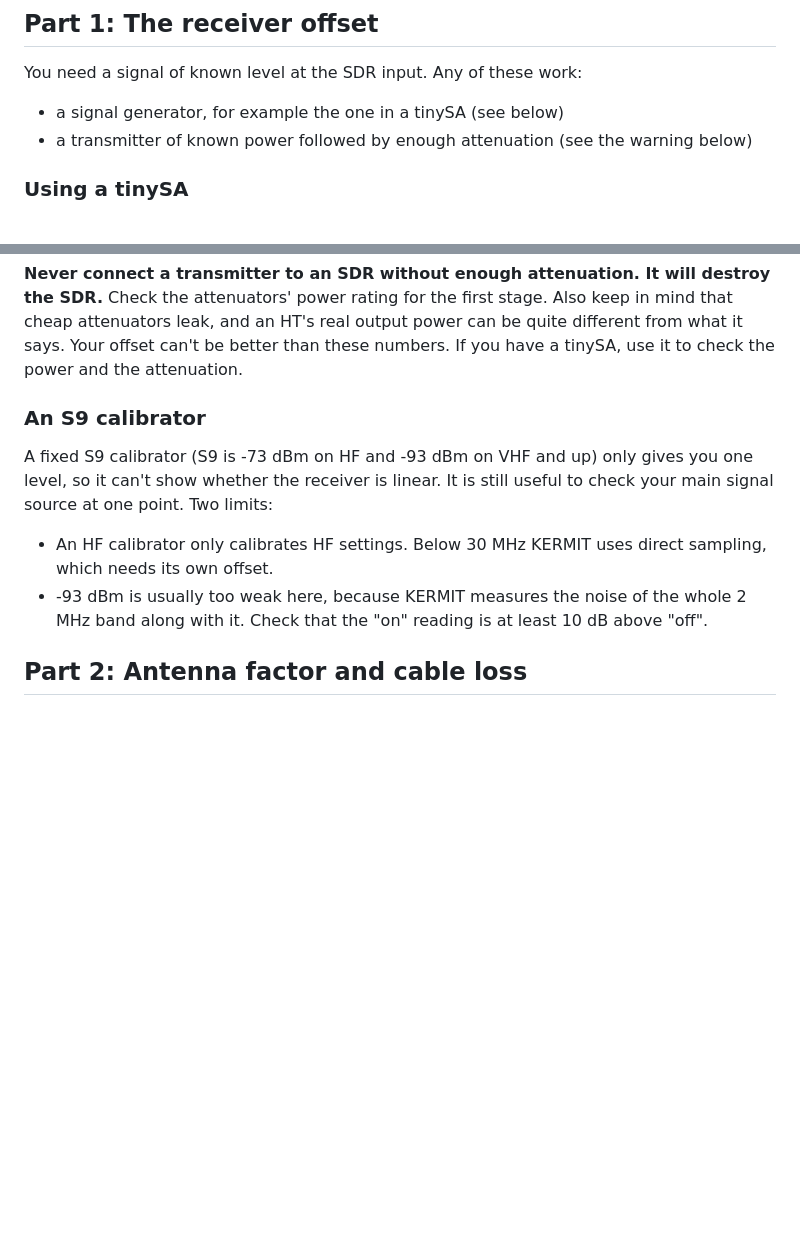
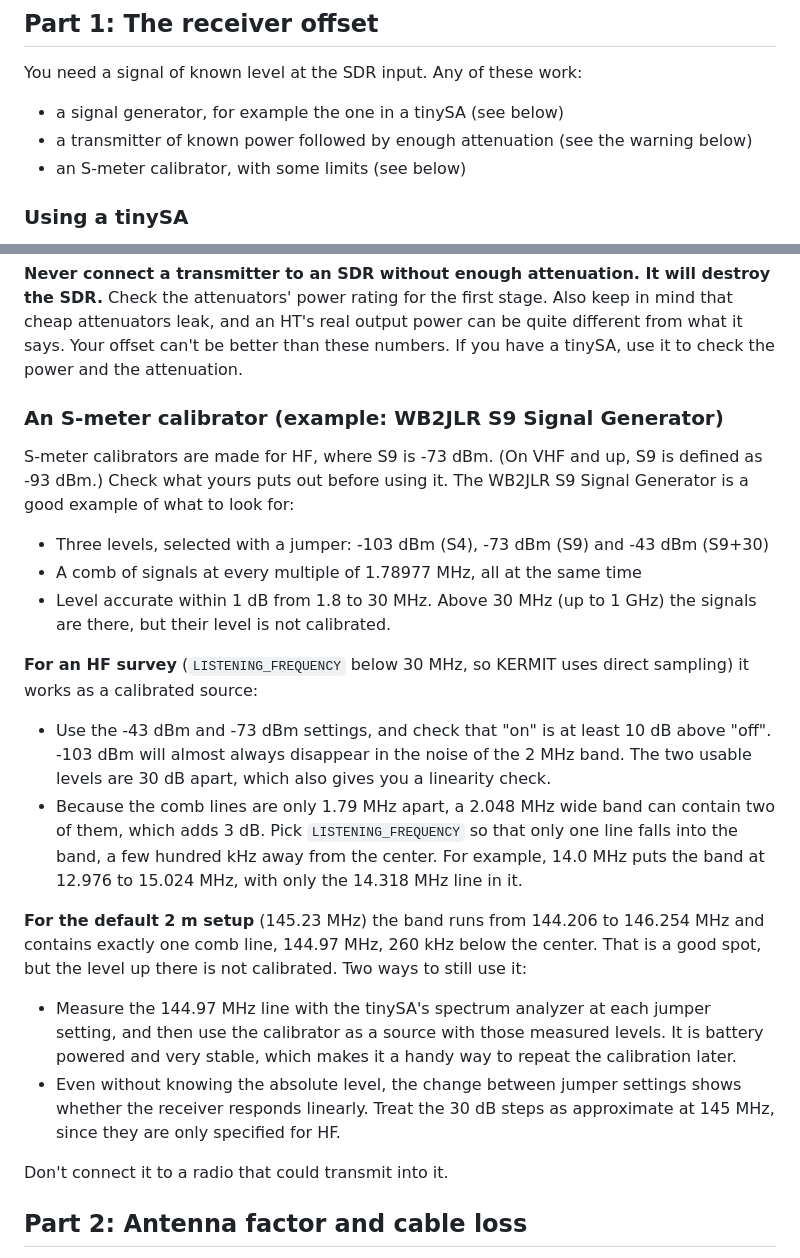
Before and after one commit to benhg/kermit, a Markdown page: CALIBRATION.md, 2 parts joined by grey strips. Drawn GitHub-style; blank space fills up the shorter version.

Commit message:
CALIBRATION.md: how to use an S-meter calibrator (WB2JLR S9 generator)
Three levels (-103/-73/-43 dBm), comb at N x 1.78977 MHz, calibrated
1.8-30 MHz only. Covers picking a band with a single comb line for HF,
and using the uncalibrated 144.97 MHz line at the default 145.23 MHz
setting after measuring it with a tinySA.

Co-Authored-By: Claude Opus 5.5 <noreply@anthropic.com>

```diff
--- a/CALIBRATION.md
+++ b/CALIBRATION.md
@@ -35,6 +35,7 @@ You need a signal of known level at the SDR input. Any of these work:
 
 - a signal generator, for example the one in a tinySA (see below)
 - a transmitter of known power followed by enough attenuation (see the warning below)
+- an S-meter calibrator, with some limits (see below)
 
 ### Using a tinySA
 
@@ -92,12 +93,25 @@ You can use an HT of known power with an attenuator chain, for example 0.5 W (+2
 
 **Never connect a transmitter to an SDR without enough attenuation. It will destroy the SDR.** Check the attenuators' power rating for the first stage. Also keep in mind that cheap attenuators leak, and an HT's real output power can be quite different from what it says. Your offset can't be better than these numbers. If you have a tinySA, use it to check the power and the attenuation.
 
-### An S9 calibrator
+### An S-meter calibrator (example: WB2JLR S9 Signal Generator)
 
-A fixed S9 calibrator (S9 is -73 dBm on HF and -93 dBm on VHF and up) only gives you one level, so it can't show whether the receiver is linear. It is still useful to check your main signal source at one point. Two limits:
+S-meter calibrators are made for HF, where S9 is -73 dBm. (On VHF and up, S9 is defined as -93 dBm.) Check what yours puts out before using it. The WB2JLR S9 Signal Generator is a good example of what to look for:
 
-- An HF calibrator only calibrates HF settings. Below 30 MHz KERMIT uses direct sampling, which needs its own offset.
-- -93 dBm is usually too weak here, because KERMIT measures the noise of the whole 2 MHz band along with it. Check that the "on" reading is at least 10 dB above "off".
+- Three levels, selected with a jumper: -103 dBm (S4), -73 dBm (S9) and -43 dBm (S9+30)
+- A comb of signals at every multiple of 1.78977 MHz, all at the same time
+- Level accurate within 1 dB from 1.8 to 30 MHz. Above 30 MHz (up to 1 GHz) the signals are there, but their level is not calibrated.
+
+**For an HF survey** (`LISTENING_FREQUENCY` below 30 MHz, so KERMIT uses direct sampling) it works as a calibrated source:
+
+- Use the -43 dBm and -73 dBm settings, and check that "on" is at least 10 dB above "off". -103 dBm will almost always disappear in the noise of the 2 MHz band. The two usable levels are 30 dB apart, which also gives you a linearity check.
+- Because the comb lines are only 1.79 MHz apart, a 2.048 MHz wide band can contain two of them, which adds 3 dB. Pick `LISTENING_FREQUENCY` so that only one line falls into the band, a few hundred kHz away from the center. For example, 14.0 MHz puts the band at 12.976 to 15.024 MHz, with only the 14.318 MHz line in it.
+
+**For the default 2 m setup** (145.23 MHz) the band runs from 144.206 to 146.254 MHz and contains exactly one comb line, 144.97 MHz, 260 kHz below the center. That is a good spot, but the level up there is not calibrated. Two ways to still use it:
+
+- Measure the 144.97 MHz line with the tinySA's spectrum analyzer at each jumper setting, and then use the calibrator as a source with those measured levels. It is battery powered and very stable, which makes it a handy way to repeat the calibration later.
+- Even without knowing the absolute level, the change between jumper settings shows whether the receiver responds linearly. Treat the 30 dB steps as approximate at 145 MHz, since they are only specified for HF.
+
+Don't connect it to a radio that could transmit into it.
 
 ## Part 2: Antenna factor and cable loss
 
```
